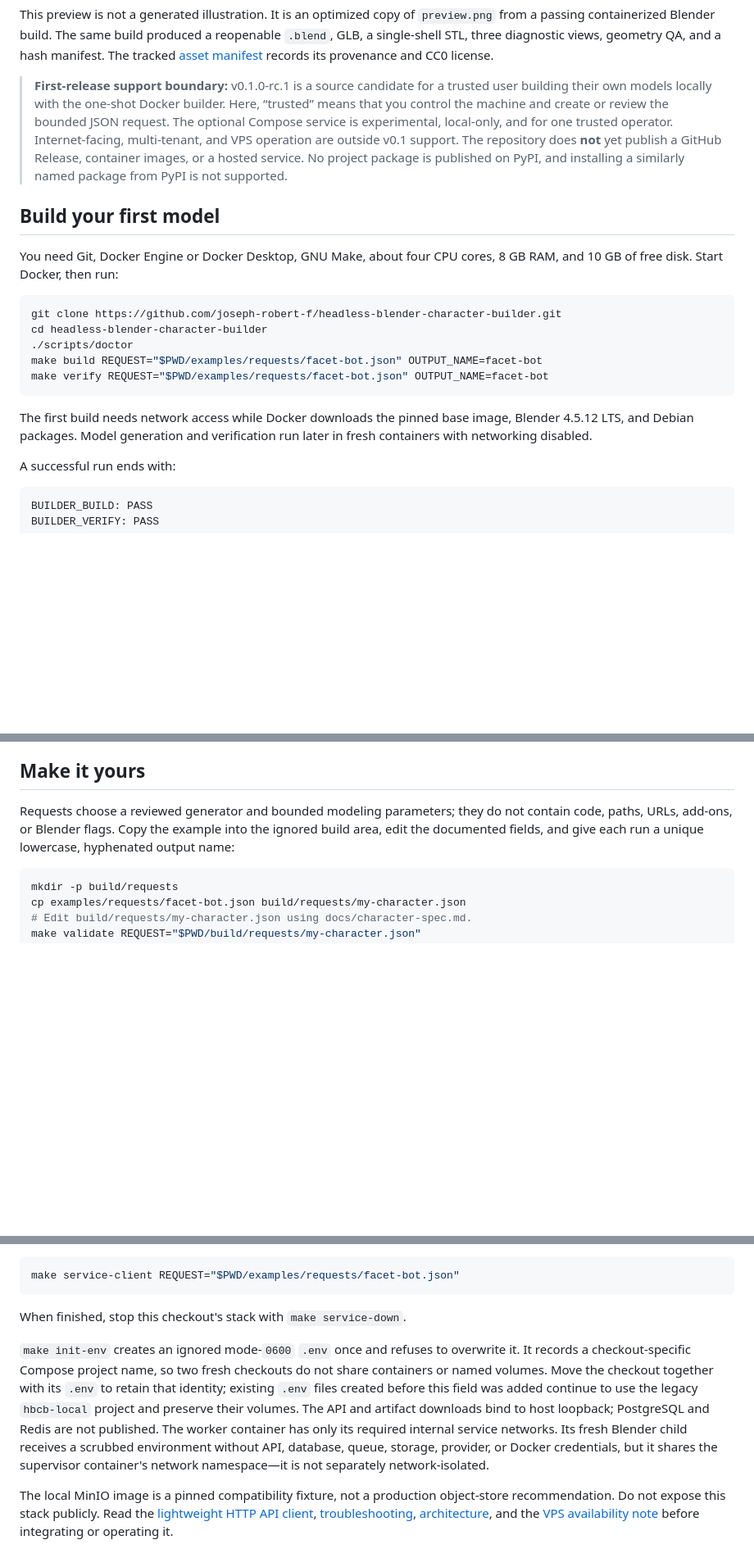
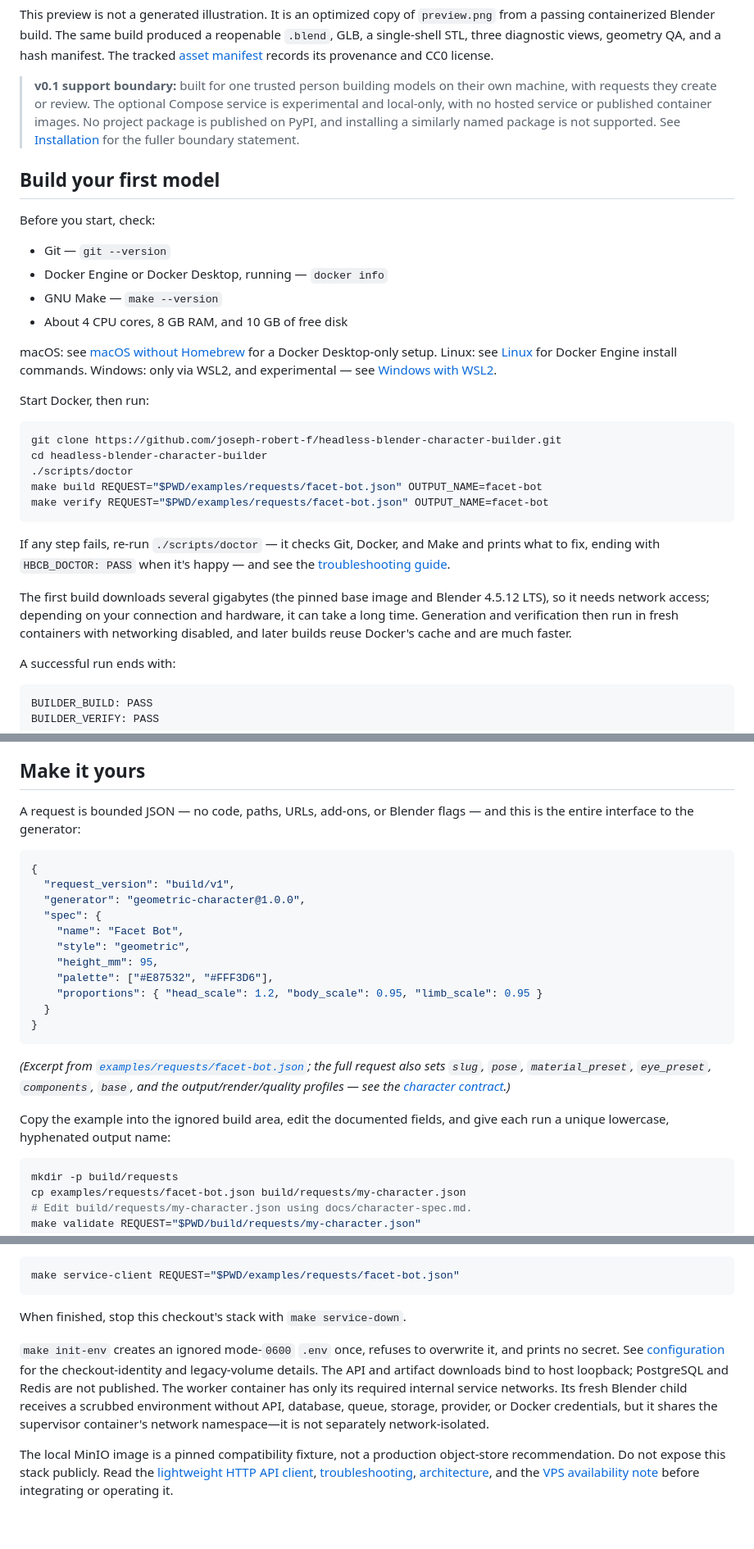
Before and after one commit to joseph-robert-f/headless-blender-character-builder, a Markdown page: README.md, 3 parts joined by grey strips. Shown at 82% size. GitHub-like rendering; blank space fills up the shorter version.

Commit message:
T5: revise README for a beginner-first read
Restructure README.md per nine reviewed findings while preserving the
preview/provenance note, artifact table, exact PASS markers, "Choose a
workflow" table, "Good fits / It is not" framing, and the security/limits
section:

- add a plain-English framing sentence up top and gloss GLB/STL at first
  mention
- compress the v0.1 support-boundary blockquote to three sentences, linking
  docs/installation.md for the fuller statement, while keeping the PyPI
  warning verbatim
- turn the prerequisites line into a checklist with verify commands and
  per-OS pointers into docs/installation.md
- set first-run expectations (several-gigabyte download, hedged timing) and
  add a doctor-purpose sentence plus a "step failed, re-run doctor" pointer
  to docs/troubleshooting.md
- add a trimmed inline JSON request excerpt in "Make it yours" with a
  one-line note that this bounded form is the entire interface
- trim the `init-env` paragraph to first-timer essentials and link the
  legacy project-identity/volume caveats to docs/configuration.md instead of
  duplicating them; fix the "stop this\ncheckout's stack" hard-wrap
- split "Documentation" into user-facing and project/contributor lists

PYTHONDONTWRITEBYTECODE=1 python3 -m unittest tests.release.test_public_docs
tests.release.test_service_onboarding -v passes with no regressions.

Co-Authored-By: Claude Fable 5 <noreply@anthropic.com>
Claude-Session: https://claude.ai/code/session_01GcJpUzuDPcdU4RZHaecscz
Signed-off-by: Claude <noreply@anthropic.com>

````diff
--- a/README.md
+++ b/README.md
@@ -14,19 +17,29 @@ views, geometry QA, and a hash manifest. The tracked
 [asset manifest](docs/assets/manifest.json) records its provenance and CC0
 license.
 
-> **First-release support boundary:** v0.1.0-rc.1 is a source candidate for a trusted user building
-> their own models locally with the one-shot Docker builder. Here, “trusted”
-> means that you control the machine and create or review the bounded JSON
-> request. The optional Compose service is experimental, local-only, and for
-> one trusted operator. Internet-facing, multi-tenant, and VPS operation are
-> outside v0.1 support. The repository does **not** yet publish a GitHub Release,
-> container images, or a hosted service. No project package is published on PyPI,
-> and installing a similarly named package from PyPI is not supported.
+> **v0.1 support boundary:** built for one trusted person building models on
+> their own machine, with requests they create or review. The optional
+> Compose service is experimental and local-only, with no hosted service or
+> published container images. No project package is published on PyPI, and
+> installing a similarly named package is not supported. See
+> [Installation](docs/installation.md) for the fuller boundary statement.
 
 ## Build your first model
 
-You need Git, Docker Engine or Docker Desktop, GNU Make, about four CPU cores,
-8 GB RAM, and 10 GB of free disk. Start Docker, then run:
+Before you start, check:
+
+- Git — `git --version`
+- Docker Engine or Docker Desktop, running — `docker info`
+- GNU Make — `make --version`
+- About 4 CPU cores, 8 GB RAM, and 10 GB of free disk
+
+macOS: see [macOS without Homebrew](docs/installation.md#macos-without-homebrew)
+for a Docker Desktop-only setup. Linux: see
+[Linux](docs/installation.md#linux) for Docker Engine install commands.
+Windows: only via WSL2, and experimental — see
+[Windows with WSL2](docs/installation.md#windows-with-wsl2-experimental).
+
+Start Docker, then run:
 
 ```sh
 git clone https://github.com/joseph-robert-f/headless-blender-character-builder.git
@@ -36,9 +49,15 @@ make build REQUEST="$PWD/examples/requests/facet-bot.json" OUTPUT_NAME=facet-bot
 make verify REQUEST="$PWD/examples/requests/facet-bot.json" OUTPUT_NAME=facet-bot
 ```
 
-The first build needs network access while Docker downloads the pinned base
-image, Blender 4.5.12 LTS, and Debian packages. Model generation and
-verification run later in fresh containers with networking disabled.
+If any step fails, re-run `./scripts/doctor` — it checks Git, Docker, and Make
+and prints what to fix, ending with `HBCB_DOCTOR: PASS` when it's happy — and
+see the [troubleshooting guide](docs/troubleshooting.md).
+
+The first build downloads several gigabytes (the pinned base image and
+Blender 4.5.12 LTS), so it needs network access; depending on your connection
+and hardware, it can take a long time. Generation and verification then run in
+fresh containers with networking disabled, and later builds reuse Docker's
+cache and are much faster.
 
 A successful run ends with:
 
@@ -78,10 +97,30 @@ commands without Make, native Blender, updates, and cleanup, follow the
 
 ## Make it yours
 
-Requests choose a reviewed generator and bounded modeling parameters; they do
-not contain code, paths, URLs, add-ons, or Blender flags. Copy the example into
-the ignored build area, edit the documented fields, and give each run a unique
-lowercase, hyphenated output name:
+A request is bounded JSON — no code, paths, URLs, add-ons, or Blender flags —
+and this is the entire interface to the generator:
+
+```json
+{
+  "request_version": "build/v1",
+  "generator": "geometric-character@1.0.0",
+  "spec": {
+    "name": "Facet Bot",
+    "style": "geometric",
+    "height_mm": 95,
+    "palette": ["#E87532", "#FFF3D6"],
+    "proportions": { "head_scale": 1.2, "body_scale": 0.95, "limb_scale": 0.95 }
+  }
+}
+```
+
+*(Excerpt from [`examples/requests/facet-bot.json`](examples/requests/facet-bot.json);
+the full request also sets `slug`, `pose`, `material_preset`, `eye_preset`,
+`components`, `base`, and the output/render/quality profiles — see the
+[character contract](docs/character-spec.md).)*
+
+Copy the example into the ignored build area, edit the documented fields, and
+give each run a unique lowercase, hyphenated output name:
 
 ```sh
 mkdir -p build/requests
@@ -174,20 +213,17 @@ submit the bundled request and save one verified result:
 make service-client REQUEST="$PWD/examples/requests/facet-bot.json"
 ```
 
-When finished, stop this
-checkout's stack with `make service-down`.
+When finished, stop this checkout's stack with `make service-down`.
 
-`make init-env` creates an ignored mode-`0600` `.env` once and refuses to
-overwrite it. It records a checkout-specific Compose project name, so two fresh
-checkouts do not share containers or named volumes. Move the checkout together
-with its `.env` to retain that identity; existing `.env` files created before
-this field was added continue to use the legacy `hbcb-local` project and preserve
-their volumes. The API and artifact downloads bind to host loopback;
-PostgreSQL and Redis are not published. The worker container has only its
-required internal service networks. Its fresh Blender child receives a
-scrubbed environment without API, database, queue, storage, provider, or
-Docker credentials, but it shares the supervisor container's network
-namespace—it is not separately network-isolated.
+`make init-env` creates an ignored mode-`0600` `.env` once, refuses to
+overwrite it, and prints no secret. See
+[configuration](docs/configuration.md#local-service-env) for the
+checkout-identity and legacy-volume details. The API and artifact downloads
+bind to host loopback; PostgreSQL and Redis are not published. The worker
+container has only its required internal service networks. Its fresh Blender
+child receives a scrubbed environment without API, database, queue, storage,
+provider, or Docker credentials, but it shares the supervisor container's
+network namespace—it is not separately network-isolated.
 
 The local MinIO image is a pinned compatibility fixture, not a production
 object-store recommendation. Do not expose this stack publicly. Read
````
Also changed, not shown: other parts of README.md (+20 -5 lines).
